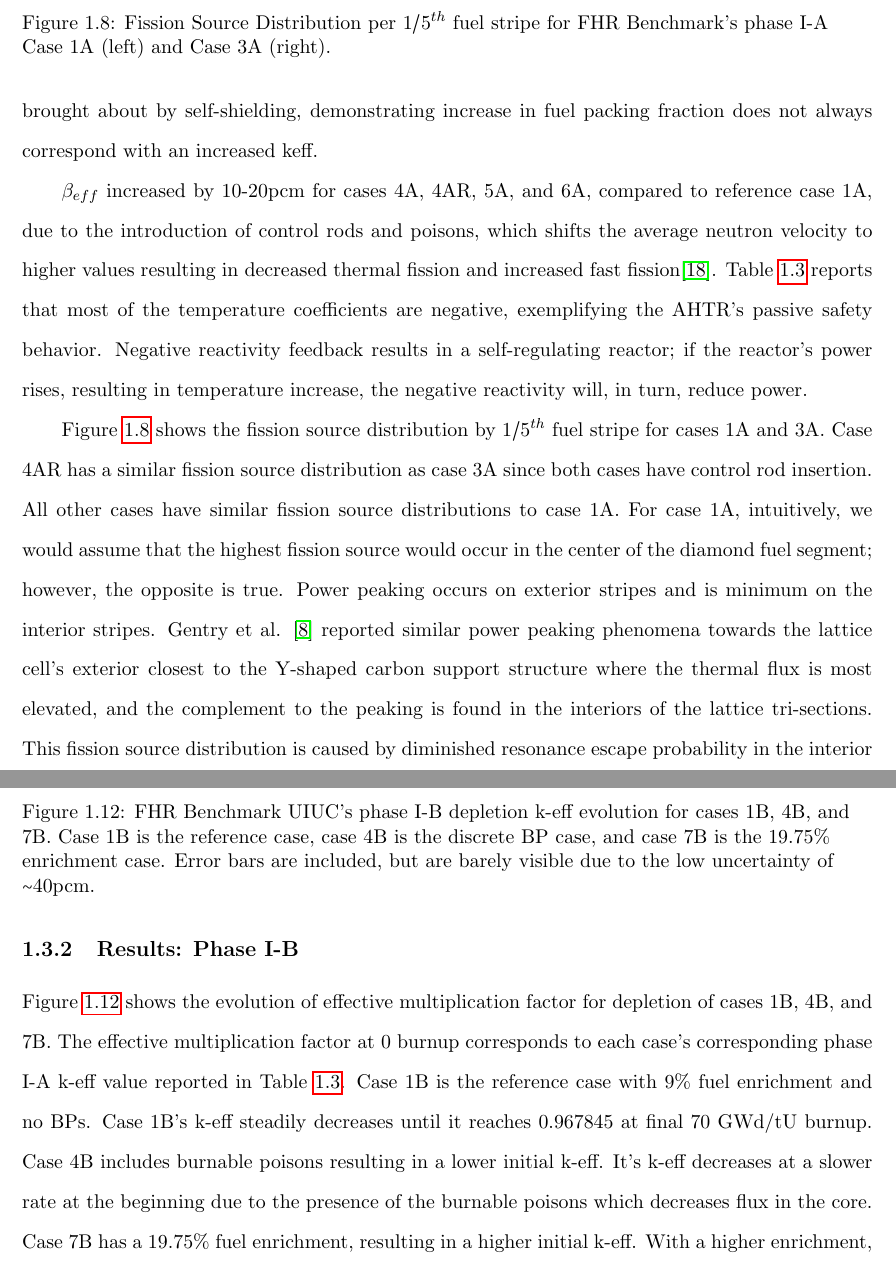
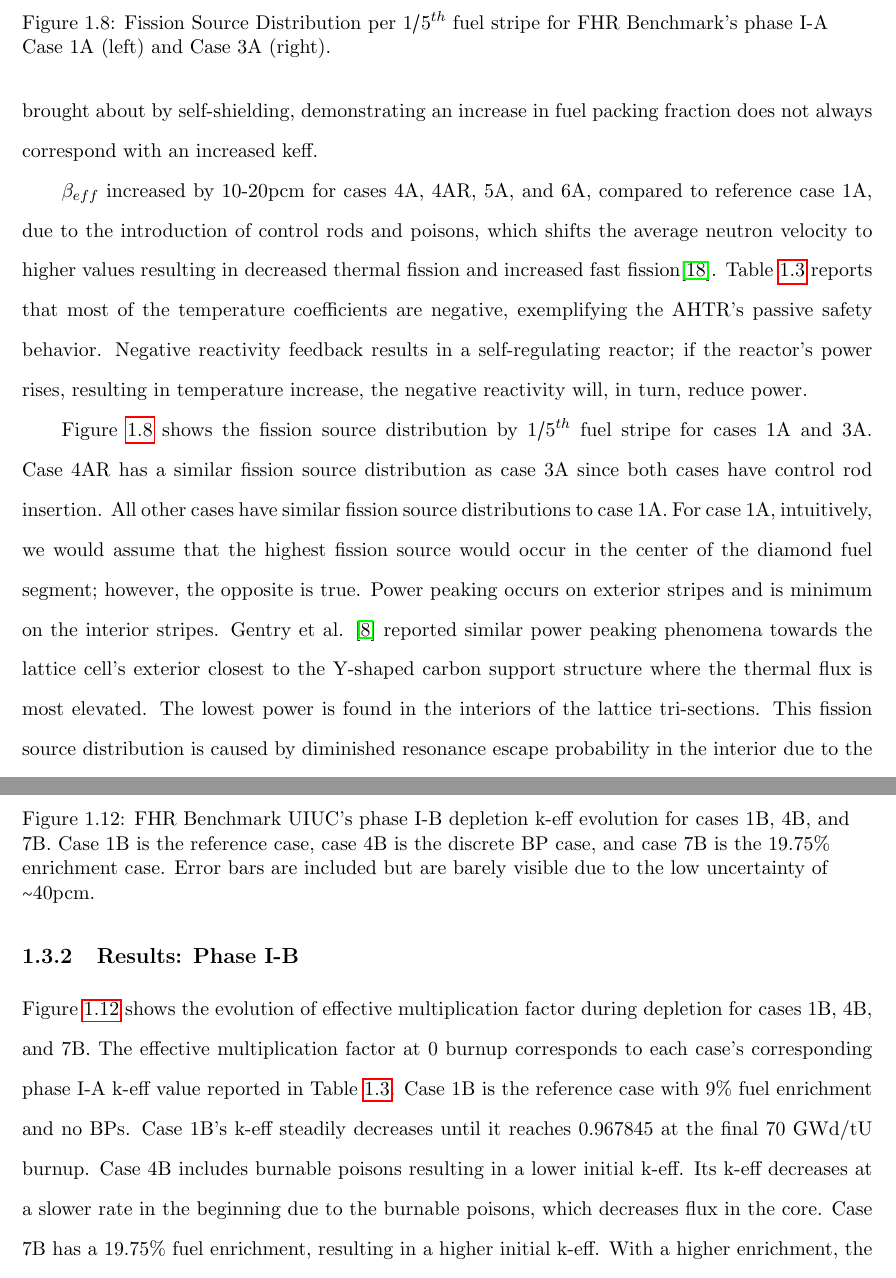
Before and after one commit to gwenchee/2021-chee-prelim, a LaTeX thesis (docs/2021-chee-prelim.tex, which reads docs/fhr-benchmark.tex): two parts of pages 15 and 18 of 29, joined at a grey line, cut so that both start at the same text. Compiled offline with pdfLaTeX.

Commit message:
grammarly

```diff
--- a/docs/fhr-benchmark.tex
+++ b/docs/fhr-benchmark.tex
@@ -371,7 +370,7 @@ Each simulation took \gls{WCT} ranging from 2 to 5 hours.
 Cases 2AH and 2AC are at zero power, meaning that the fuel assembly is exactly
 critical but not producing any energy.
 For both cases, keff is higher than the reference case 1A, which we attribute to
-lower fuel temperatures; at higher fuel temperatures, doppler broadening occurs
+lower fuel temperatures; at higher fuel temperatures, doppler broadening occurs,
 resulting in more neutron capture, thus, lowering keff.
 As expected, keff is lower for cases 3A, 4AR, and 5A than reference case
 1A since those cases introduced burnable poisons and control rods to the fuel
@@ -381,7 +380,7 @@ the fuel has a higher enrichment.
 However, case 6A deviated from expectations with a lower keff despite an increase
 in \gls{HM} loading.
 This behavior is due to reduced moderation and worsened fuel
-utilization brought about by self-shielding, demonstrating increase in
+utilization brought about by self-shielding, demonstrating an increase in
 fuel packing fraction does not always correspond with an increased keff.
 
 $\beta_{eff}$ increased by 10-20pcm for cases 4A, 4AR, 5A, and 6A, compared to
@@ -412,8 +411,8 @@ occur in the center of the diamond fuel segment; however, the opposite is true.
 Power peaking occurs on exterior stripes and is minimum on the interior stripes.
 Gentry et al. \cite{gentry_development_2016} reported similar power peaking
 phenomena towards the lattice cell's exterior closest to the Y-shaped carbon
-support structure where the thermal flux is most elevated, and the complement
-to the peaking is found in the interiors of the lattice tri-sections.
+support structure where the thermal flux is most elevated.
+The lowest power is found in the interiors of the lattice tri-sections.
 This fission source distribution is caused by diminished resonance escape
 probability in the interior due to the higher relative fuel-to-carbon volume
 ratio.
@@ -469,25 +468,25 @@ loading and higher enrichment.
 
 \subsection{Results: Phase I-B}
 Figure \ref{fig:phase1b_keff} shows the evolution of effective multiplication
-factor for depletion of cases 1B, 4B, and 7B.
+factor during depletion for cases 1B, 4B, and 7B.
 \begin{figure}[]
     \centering
     \includegraphics[width=\linewidth]{phase1b_keff.png}
     \caption{FHR Benchmark UIUC's phase I-B depletion k-eff evolution
     for cases 1B, 4B, and 7B. Case 1B is the reference case, case 4B is the
     discrete \gls{BP} case, and case 7B is the 19.75$\%$ enrichment case.
-    Error bars are included, but are barely visible due to the low uncertainty
+    Error bars are included but are barely visible due to the low uncertainty
     of $\sim$40pcm.}
     \label{fig:phase1b_keff}
 \end{figure}
 The effective multiplication factor at 0 burnup corresponds to each case's
 corresponding phase I-A k-eff value reported in Table \ref{tab:phase1a-results}.
 Case 1B is the reference case with $9\%$ fuel enrichment and no \glspl{BP}.
-Case 1B's k-eff steadily decreases until it reaches 0.967845 at final 70 GWd/tU
-burnup.
+Case 1B's k-eff steadily decreases until it reaches 0.967845 at the final 70
+GWd/tU burnup.
 Case 4B includes burnable poisons resulting in a lower initial k-eff.
-It's k-eff decreases at a slower rate at the beginning due to the presence
-of the burnable poisons which decreases flux in the core.
+Its k-eff decreases at a slower rate in the beginning due to the burnable poisons,
+which decreases flux in the core.
 Case 7B has a $19.75\%$ fuel enrichment, resulting in a higher initial k-eff.
 With a higher enrichment, the fuel can achieve a burnup of 160 GWd/tU.
 
```
Also changed, not shown: docs/fhr-benchmark.tex (23 more changed lines).
